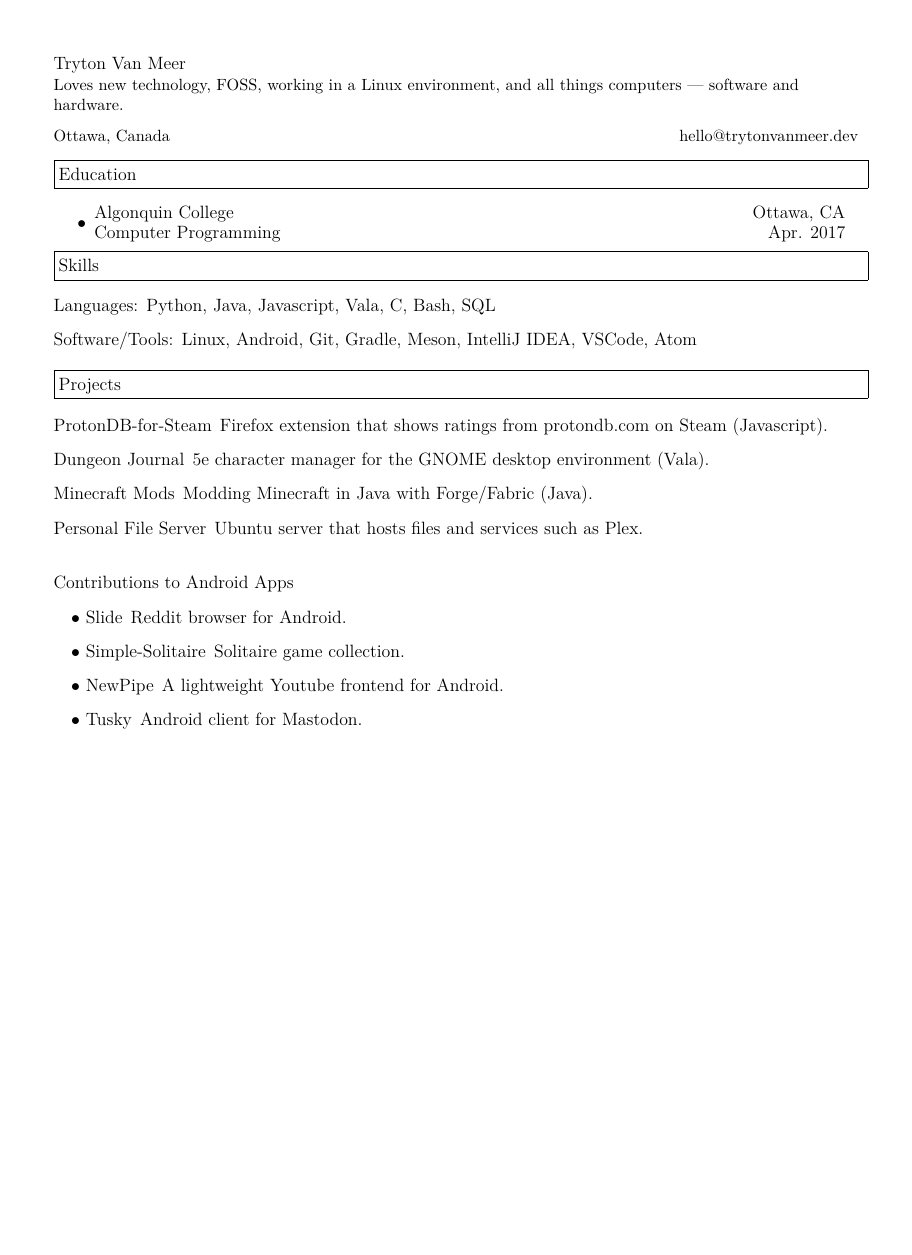
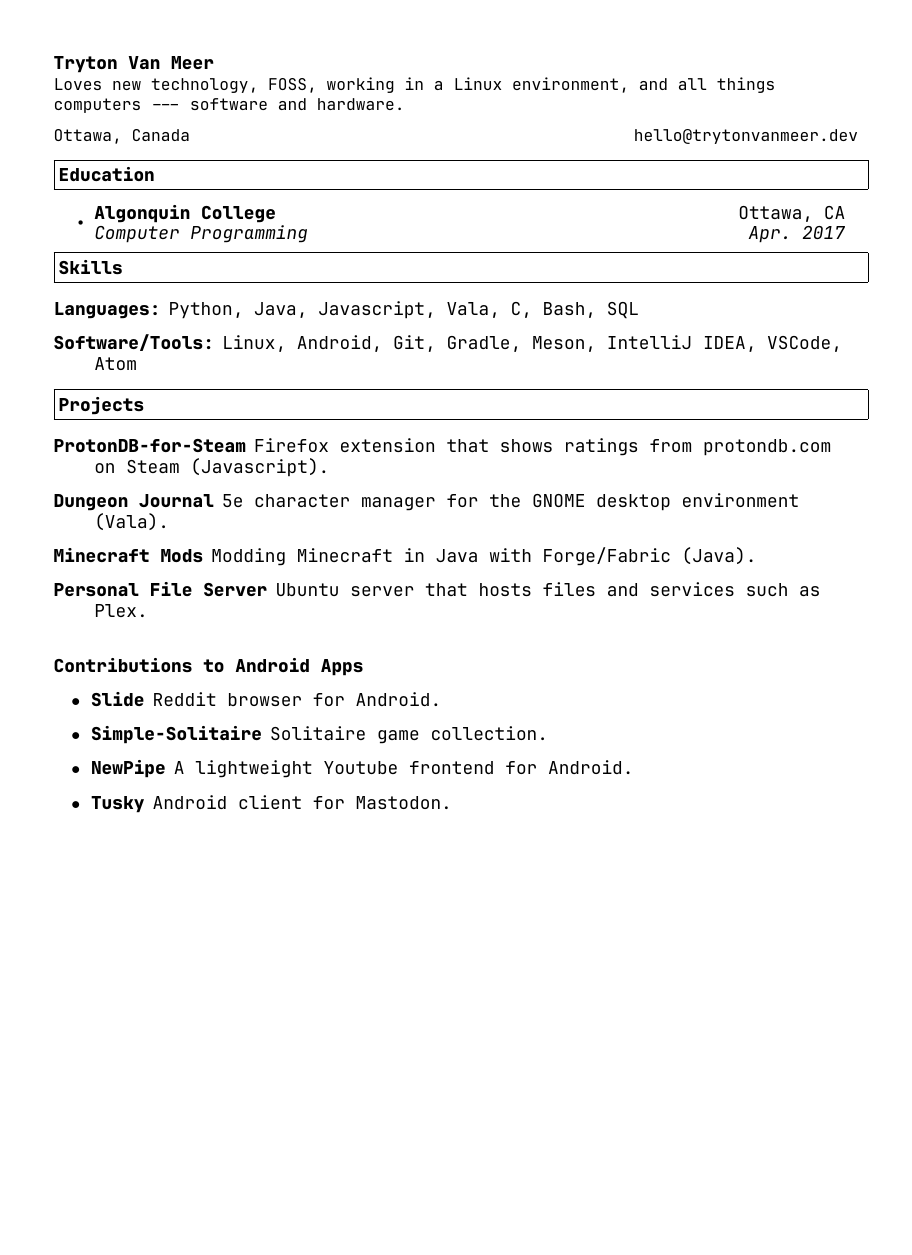
Before and after one commit to tryton-vanmeer/Resume, a LaTeX CV (resume.tex): the whole page, the shorter picture padded with empty space. Compiled offline with XeLaTeX.

Commit message:
Use JetBrains Mono for font.

```diff
--- a/resume.tex
+++ b/resume.tex
@@ -1,10 +1,13 @@
+%!TEX TS-program = xelatex
+%!TEX encoding = UTF-8 Unicode
 % resume.tex
 
 \documentclass[letterpaper,11pt]{article}
 
 %-----------------------------------------------------------
-\usepackage{noto}
-\usepackage[T1]{fontenc}
+\usepackage{xltxtra,fontspec,xunicode}
+\setmonofont{JetBrains Mono}
+\renewcommand{\familydefault}{\ttdefault}
 
 \usepackage[empty]{fullpage}
 \raggedbottom
```
